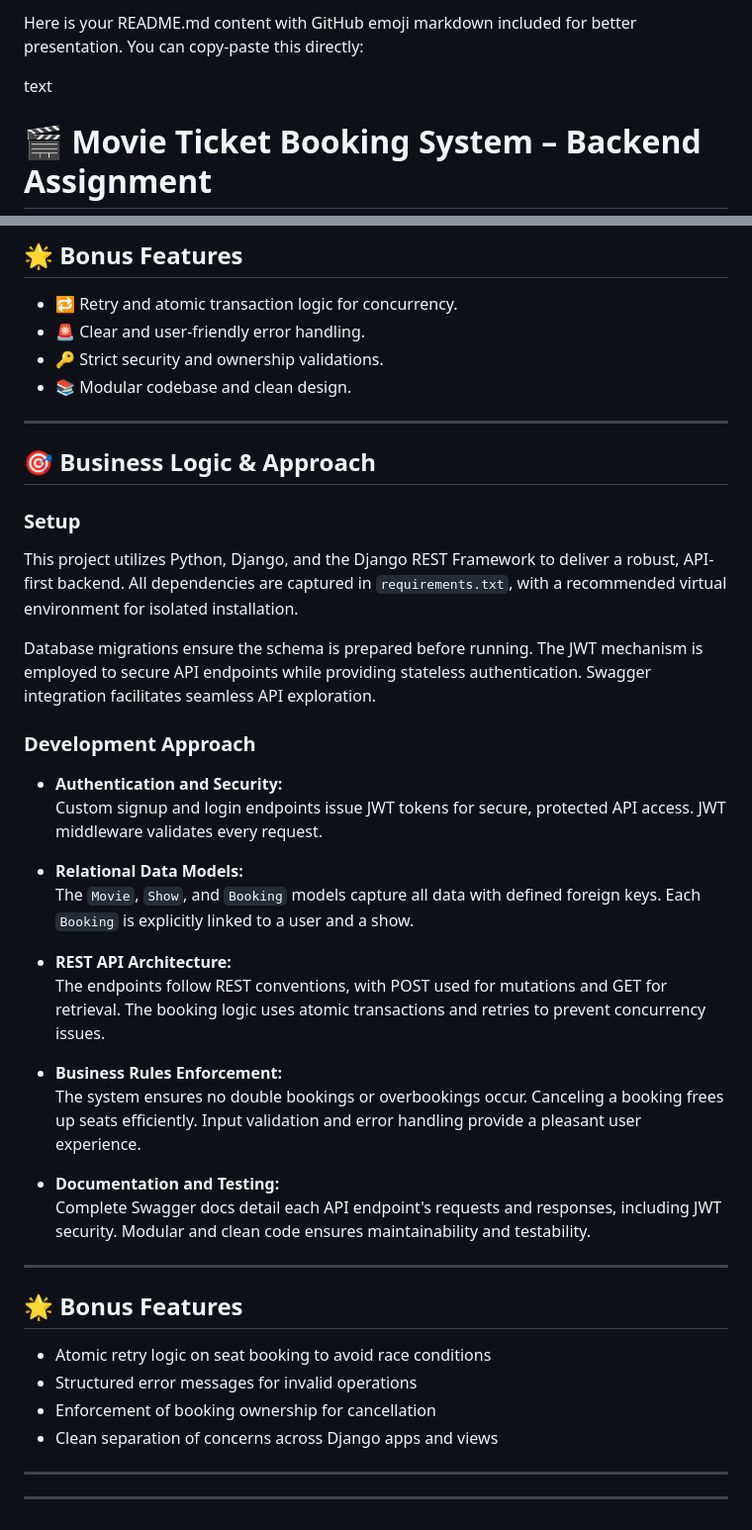
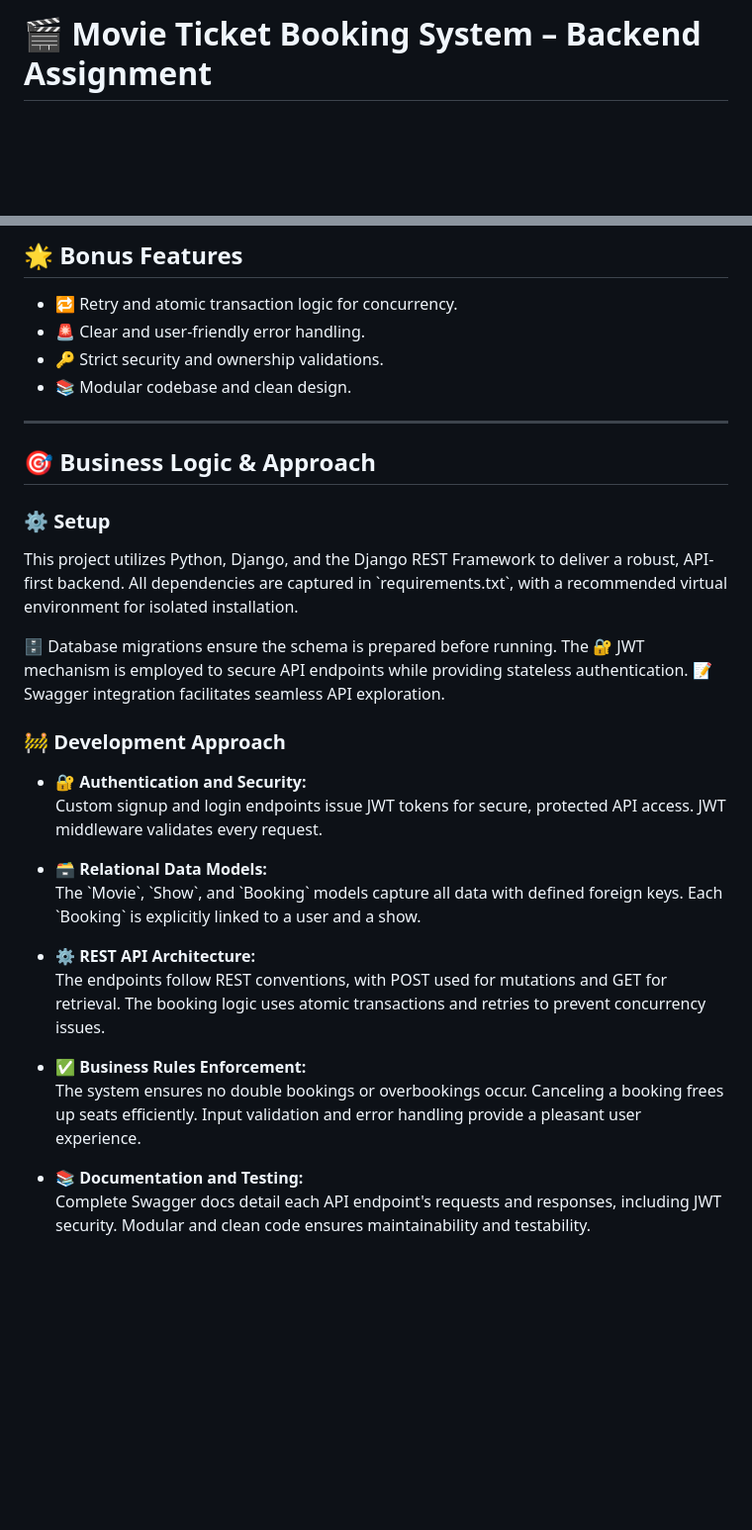
Before and after one commit to Sahil0p/Movie-Ticket-Booking-System-Django, a Markdown page: README.md, 2 parts joined by grey strips. Shown at 99% size. Rendered like a GitHub page; blank space fills up the shorter version.

```diff
--- a/README.md
+++ b/README.md
@@ -1,7 +1,4 @@
 
-Here is your README.md content with GitHub emoji markdown included for better presentation. You can copy-paste this directly:
-
-text
 # 🎬 Movie Ticket Booking System – Backend Assignment
 
 This repository contains a Django backend for a Movie Ticket Booking System featuring user authentication (JWT), complete REST APIs, booking logic, and interactive Swagger API documentation.
@@ -135,39 +132,28 @@ movie-booking-system/
 - 📚 Modular codebase and clean design.
 
 ---
+
 ## 🎯 Business Logic & Approach
 
-### Setup
+### ⚙️ Setup
 
-This project utilizes Python, Django, and the Django REST Framework to deliver a robust, API-first backend. All dependencies are captured in `requirements.txt`, with a recommended virtual environment for isolated installation.
+This project utilizes Python, Django, and the Django REST Framework to deliver a robust, API-first backend. All dependencies are captured in \`requirements.txt\`, with a recommended virtual environment for isolated installation.
 
-Database migrations ensure the schema is prepared before running. The JWT mechanism is employed to secure API endpoints while providing stateless authentication. Swagger integration facilitates seamless API exploration.
+🗄️ Database migrations ensure the schema is prepared before running. The 🔐 JWT mechanism is employed to secure API endpoints while providing stateless authentication. 📝 Swagger integration facilitates seamless API exploration.
 
-### Development Approach
+### 🚧 Development Approach
 
-- **Authentication and Security:**
+- 🔐 **Authentication and Security:**
 Custom signup and login endpoints issue JWT tokens for secure, protected API access. JWT middleware validates every request.
 
-- **Relational Data Models:**
-The `Movie`, `Show`, and `Booking` models capture all data with defined foreign keys. Each `Booking` is explicitly linked to a user and a show.
+- 🗃️ **Relational Data Models:**
+The \`Movie\`, \`Show\`, and \`Booking\` models capture all data with defined foreign keys. Each \`Booking\` is explicitly linked to a user and a show.
 
-- **REST API Architecture:**
+- ⚙️ **REST API Architecture:**
 The endpoints follow REST conventions, with POST used for mutations and GET for retrieval. The booking logic uses atomic transactions and retries to prevent concurrency issues.
 
-- **Business Rules Enforcement:**
+- ✅ **Business Rules Enforcement:**
 The system ensures no double bookings or overbookings occur. Canceling a booking frees up seats efficiently. Input validation and error handling provide a pleasant user experience.
 
-- **Documentation and Testing:**
+- 📚 **Documentation and Testing:**
 Complete Swagger docs detail each API endpoint's requests and responses, including JWT security. Modular and clean code ensures maintainability and testability.
-
----
-
-## 🌟 Bonus Features
-
-- Atomic retry logic on seat booking to avoid race conditions
-- Structured error messages for invalid operations
-- Enforcement of booking ownership for cancellation
-- Clean separation of concerns across Django apps and views
-
----
----
```
